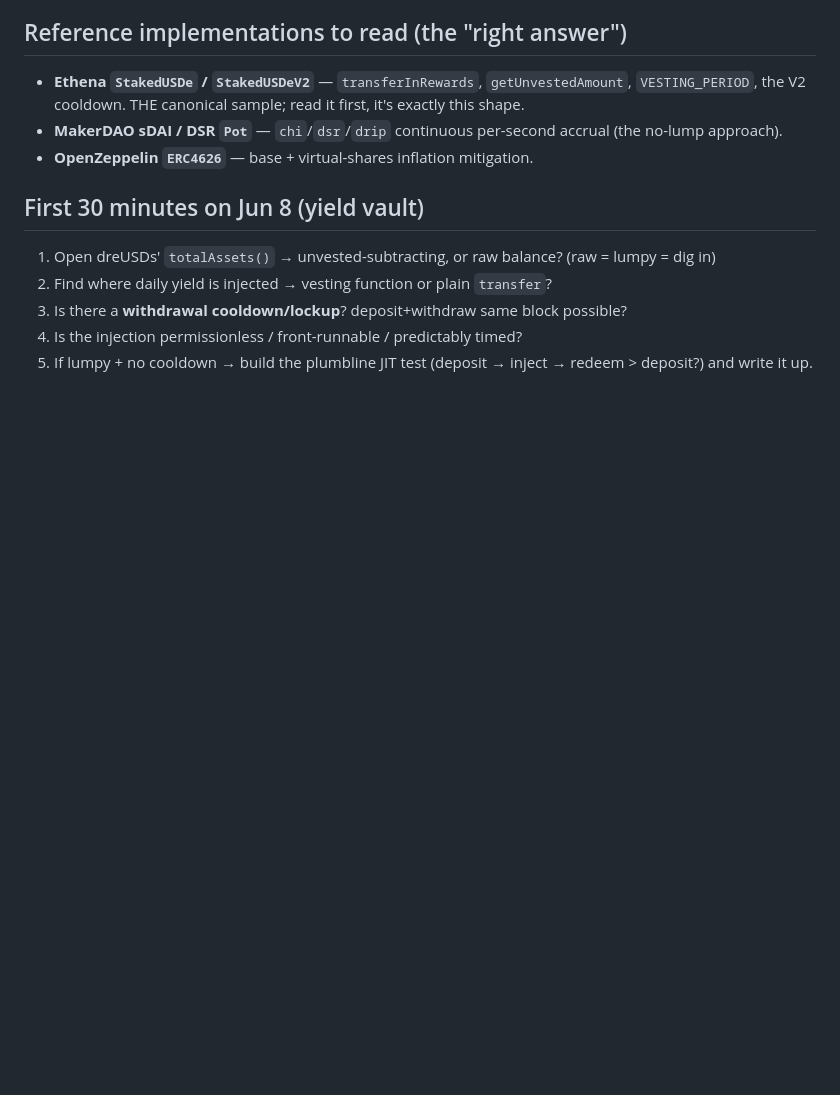
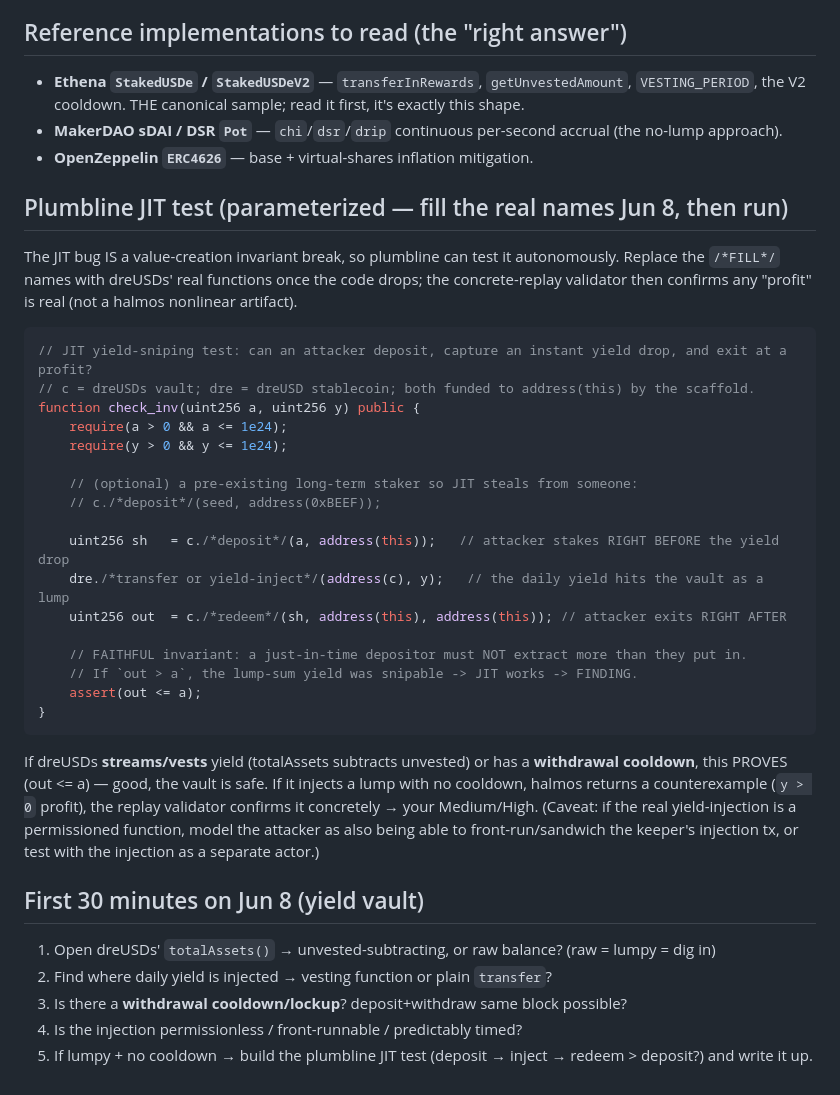
Before and after one commit to qizwiz/plumbline, a Markdown page: prompts/study_yield_vault_timing.md, the part around the change. Rendered like a GitHub page; blank space fills up the shorter version.

Commit message:
study: add parameterized plumbline JIT-yield test (fill names Jun 8, replay-validated)
Co-Authored-By: Claude Opus 4.8 <noreply@anthropic.com>

````diff
--- a/prompts/study_yield_vault_timing.md
+++ b/prompts/study_yield_vault_timing.md
@@ -51,6 +51,38 @@ Medium/High right there.
 - **MakerDAO sDAI / DSR `Pot`** — `chi`/`dsr`/`drip` continuous per-second accrual (the no-lump approach).
 - **OpenZeppelin `ERC4626`** — base + virtual-shares inflation mitigation.
 
+## Plumbline JIT test (parameterized — fill the real names Jun 8, then run)
+
+The JIT bug IS a value-creation invariant break, so plumbline can test it autonomously. Replace the
+`/*FILL*/` names with dreUSDs' real functions once the code drops; the concrete-replay validator then
+confirms any "profit" is real (not a halmos nonlinear artifact).
+
+```solidity
+// JIT yield-sniping test: can an attacker deposit, capture an instant yield drop, and exit at a profit?
+// c = dreUSDs vault; dre = dreUSD stablecoin; both funded to address(this) by the scaffold.
+function check_inv(uint256 a, uint256 y) public {
+    require(a > 0 && a <= 1e24);
+    require(y > 0 && y <= 1e24);
+
+    // (optional) a pre-existing long-term staker so JIT steals from someone:
+    // c./*deposit*/(seed, address(0xBEEF));
+
+    uint256 sh   = c./*deposit*/(a, address(this));   // attacker stakes RIGHT BEFORE the yield drop
+    dre./*transfer or yield-inject*/(address(c), y);   // the daily yield hits the vault as a lump
+    uint256 out  = c./*redeem*/(sh, address(this), address(this)); // attacker exits RIGHT AFTER
+
+    // FAITHFUL invariant: a just-in-time depositor must NOT extract more than they put in.
+    // If `out > a`, the lump-sum yield was snipable -> JIT works -> FINDING.
+    assert(out <= a);
+}
+```
+
+If dreUSDs **streams/vests** yield (totalAssets subtracts unvested) or has a **withdrawal cooldown**,
+this PROVES (out <= a) — good, the vault is safe. If it injects a lump with no cooldown, halmos returns
+a counterexample (`y > 0` profit), the replay validator confirms it concretely → your Medium/High.
+(Caveat: if the real yield-injection is a permissioned function, model the attacker as also being able
+to front-run/sandwich the keeper's injection tx, or test with the injection as a separate actor.)
+
 ## First 30 minutes on Jun 8 (yield vault)
 1. Open dreUSDs' `totalAssets()` → unvested-subtracting, or raw balance? (raw = lumpy = dig in)
 2. Find where daily yield is injected → vesting function or plain `transfer`?
````
